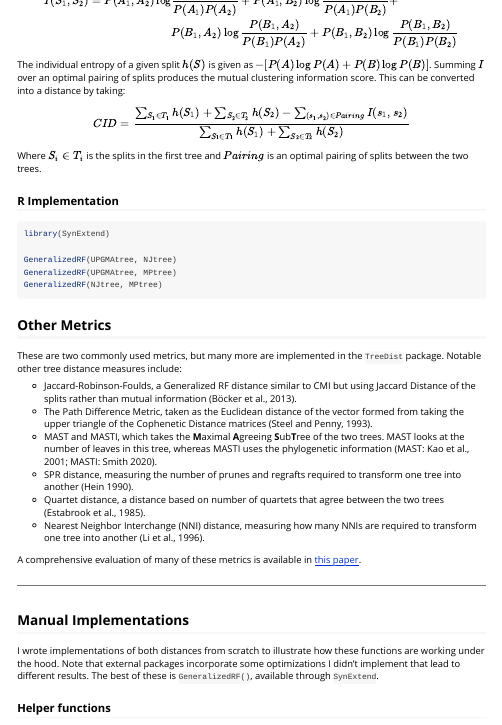
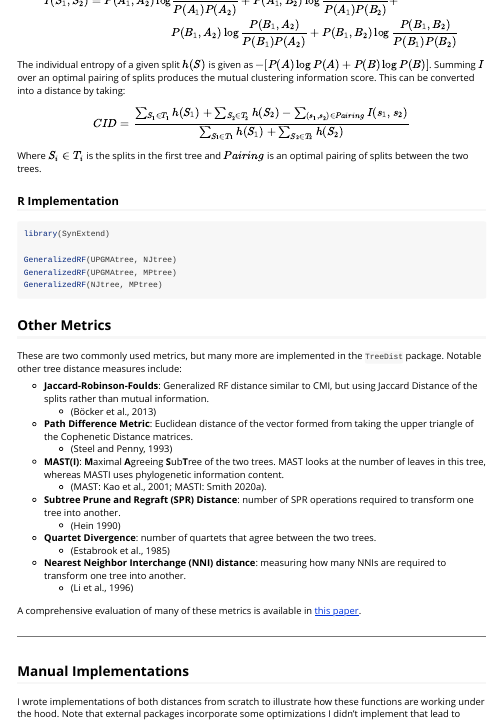
Before and after one commit to ahl27/OtherTutorials, an R Markdown document (vignettes/ComparingTrees.Rmd): the page in a window 1100 px wide, from 5070 px down. Rendered offline with R 4.5, knitr and Pandoc, with nearby package versions; some code elsewhere in the file could not run offline; long lines of code are wrapped.

Commit message:
updates to formatting of tree distance references

```diff
--- a/vignettes/ComparingTrees.Rmd
+++ b/vignettes/ComparingTrees.Rmd
@@ -262,30 +316,43 @@ GeneralizedRF(NJtree, MPtree)
 
 ## Other Metrics
 
-These are two commonly used metrics, but many more are implemented in the `TreeDist` package. Notable other tree distance measures include:
+These are two commonly used metrics, but many more are implemented in
+the `TreeDist` package. Notable other tree distance measures include:
 
-- Jaccard-Robinson-Foulds, a Generalized RF distance similar to CMI but using
-Jaccard Distance of the splits rather than mutual information (B&ouml;cker et al., 2013).
-- The Path Difference Metric, taken as the Euclidean distance of the vector formed from
-taking the upper triangle of the Cophenetic Distance matrices (Steel and Penny, 1993).
-- MAST and MASTI, which takes the **M**aximal **A**greeing **S**ub**T**ree of the two trees.
-MAST looks at the number of leaves in this tree, whereas MASTI uses the phylogenetic information
-(MAST: Kao et al., 2001; MASTI: Smith 2020).
-- SPR distance, measuring the number of prunes and regrafts required to transform
-one tree into another (Hein 1990).
-- Quartet distance, a distance based on number of quartets that agree between
-the two trees (Estabrook et al., 1985).
-- Nearest Neighbor Interchange (NNI) distance, measuring how many NNIs are required
-to transform one tree into another (Li et al., 1996).
+-   **Jaccard-Robinson-Foulds**: Generalized RF distance similar to CMI,
+    but using Jaccard Distance of the splits rather than mutual
+    information.
+    -   (Böcker et al., 2013)
+-   **Path Difference Metric**: Euclidean distance of the
+    vector formed from taking the upper triangle of the Cophenetic
+    Distance matrices.
+    -   (Steel and Penny, 1993)
+-   **MAST(I)**: **M**aximal **A**greeing
+    **S**ub**T**ree of the two trees. MAST looks at the number of leaves
+    in this tree, whereas MASTI uses phylogenetic information content.
+    -   (MAST: Kao et al., 2001; MASTI: Smith 2020a).
+-   **Subtree Prune and Regraft (SPR) Distance**: number of SPR operations required
+    to transform one tree into another.
+    -   (Hein 1990)
+-   **Quartet Divergence**: number of quartets that agree
+    between the two trees.
+    -   (Estabrook et al., 1985)
+-   **Nearest Neighbor Interchange (NNI) distance**: measuring how many NNIs
+    are required to transform one tree into another.
+    -   (Li et al., 1996)
 
-A comprehensive evaluation of many of these metrics is available in [this paper](https://dro.dur.ac.uk/31189/1/31189.pdf).
+A comprehensive evaluation of many of these metrics is available in
+[this paper](https://dro.dur.ac.uk/31189/1/31189.pdf).
 
-***
+------------------------------------------------------------------------
 
 ## Manual Implementations
 
-I wrote implementations of both distances from scratch to illustrate how these functions are working under the hood. Note that external packages incorporate some optimizations I didn't implement that lead to different results. The best of these is `GeneralizedRF()`,
-available through `SynExtend`.
+I wrote implementations of both distances from scratch to illustrate how
+these functions are working under the hood. Note that external packages
+incorporate some optimizations I didn't implement that lead to different
+results. The best of these is `GeneralizedRF()`, available through
+`SynExtend`.
 
 ### Helper functions
 
```
Also changed, not shown: vignettes/ComparingTrees.Rmd (187 more changed lines).
